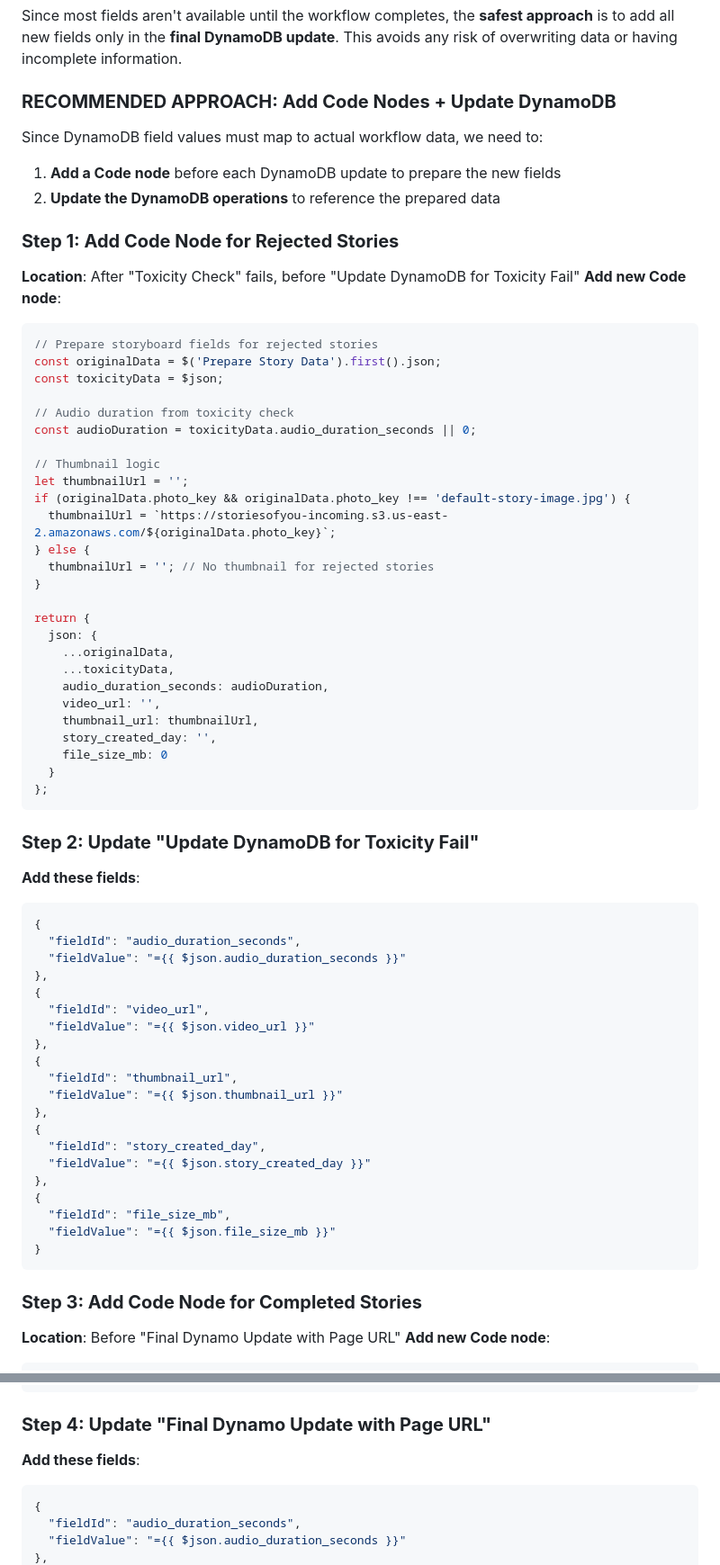
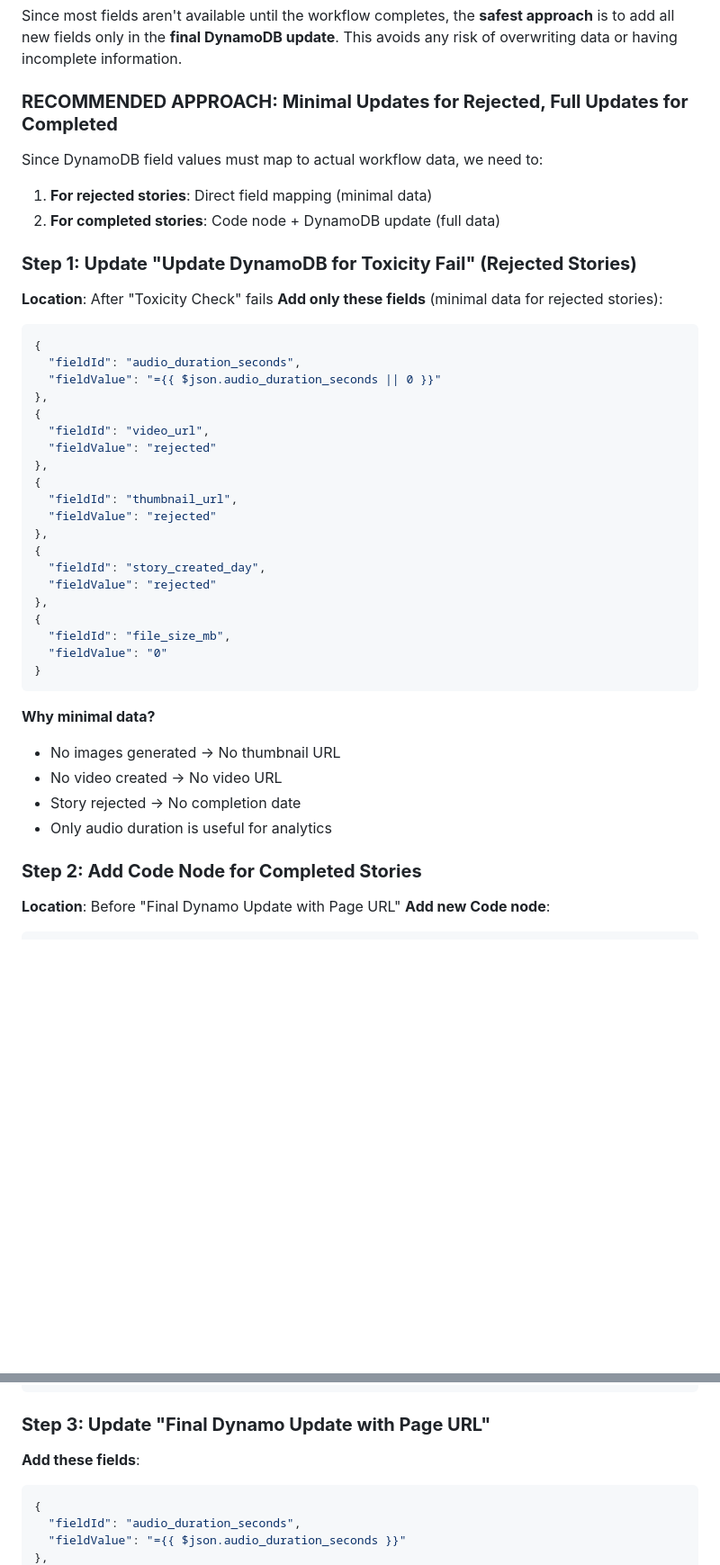
Before and after one commit to StoriesOfYou/storiesofyou-site, a Markdown page: src/setup/workflow-update-guide.md, 2 parts joined by grey strips. Shown at 90% size. Drawn GitHub-style; blank space fills up the shorter version.

Commit message:
Simplify toxicity failure logic - no unnecessary fields
- Removed Code node for rejected stories (not needed)
- Set rejected story fields to 'rejected' instead of trying to generate URLs
- Only audio_duration_seconds is useful for rejected stories
- No images/videos generated for toxicity failures
- Much cleaner and more logical approach

````diff
--- a/src/setup/workflow-update-guide.md
+++ b/src/setup/workflow-update-guide.md
@@ -18,71 +18,46 @@ This guide shows exactly which fields to add to each DynamoDB operation in the e
 
 Since most fields aren't available until the workflow completes, the **safest approach** is to add all new fields only in the **final DynamoDB update**. This avoids any risk of overwriting data or having incomplete information.
 
-### **RECOMMENDED APPROACH: Add Code Nodes + Update DynamoDB**
+### **RECOMMENDED APPROACH: Minimal Updates for Rejected, Full Updates for Completed**
 
 Since DynamoDB field values must map to actual workflow data, we need to:
 
-1. **Add a Code node** before each DynamoDB update to prepare the new fields
-2. **Update the DynamoDB operations** to reference the prepared data
+1. **For rejected stories**: Direct field mapping (minimal data)
+2. **For completed stories**: Code node + DynamoDB update (full data)
 
-### **Step 1: Add Code Node for Rejected Stories**
-**Location**: After "Toxicity Check" fails, before "Update DynamoDB for Toxicity Fail"
-**Add new Code node**:
-```javascript
-// Prepare storyboard fields for rejected stories
-const originalData = $('Prepare Story Data').first().json;
-const toxicityData = $json;
-
-// Audio duration from toxicity check
-const audioDuration = toxicityData.audio_duration_seconds || 0;
-
-// Thumbnail logic
-let thumbnailUrl = '';
-if (originalData.photo_key && originalData.photo_key !== 'default-story-image.jpg') {
-  thumbnailUrl = `https://storiesofyou-incoming.s3.us-east-2.amazonaws.com/${originalData.photo_key}`;
-} else {
-  thumbnailUrl = ''; // No thumbnail for rejected stories
-}
-
-return {
-  json: {
-    ...originalData,
-    ...toxicityData,
-    audio_duration_seconds: audioDuration,
-    video_url: '',
-    thumbnail_url: thumbnailUrl,
-    story_created_day: '',
-    file_size_mb: 0
-  }
-};
-```
-
-### **Step 2: Update "Update DynamoDB for Toxicity Fail"**
-**Add these fields**:
+### **Step 1: Update "Update DynamoDB for Toxicity Fail" (Rejected Stories)**
+**Location**: After "Toxicity Check" fails
+**Add only these fields** (minimal data for rejected stories):
 ```json
 {
   "fieldId": "audio_duration_seconds",
-  "fieldValue": "={{ $json.audio_duration_seconds }}"
+  "fieldValue": "={{ $json.audio_duration_seconds || 0 }}"
 },
 {
   "fieldId": "video_url",
-  "fieldValue": "={{ $json.video_url }}"
+  "fieldValue": "rejected"
 },
 {
   "fieldId": "thumbnail_url",
-  "fieldValue": "={{ $json.thumbnail_url }}"
+  "fieldValue": "rejected"
 },
 {
   "fieldId": "story_created_day",
-  "fieldValue": "={{ $json.story_created_day }}"
+  "fieldValue": "rejected"
 },
 {
   "fieldId": "file_size_mb",
-  "fieldValue": "={{ $json.file_size_mb }}"
+  "fieldValue": "0"
 }
 ```
 
-### **Step 3: Add Code Node for Completed Stories**
+**Why minimal data?**
+- No images generated → No thumbnail URL
+- No video created → No video URL
+- Story rejected → No completion date
+- Only audio duration is useful for analytics
+
+### **Step 2: Add Code Node for Completed Stories**
 **Location**: Before "Final Dynamo Update with Page URL"
 **Add new Code node**:
 ```javascript
@@ -120,7 +95,7 @@ return {
 };
 ```
 
-### **Step 4: Update "Final Dynamo Update with Page URL"**
+### **Step 3: Update "Final Dynamo Update with Page URL"**
 **Add these fields**:
 ```json
 {
````
